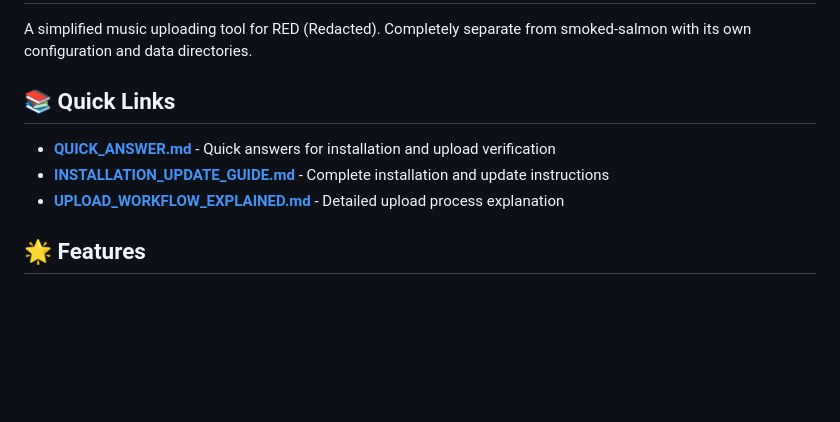
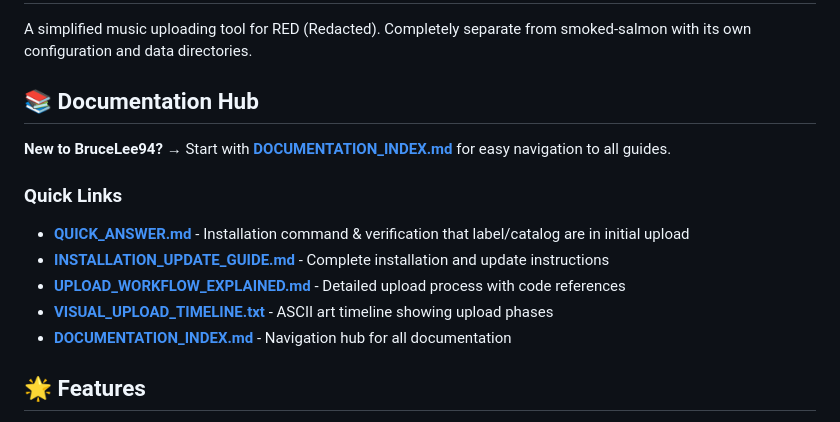
Before and after one commit to Vincent91-Reaper/Supersalmon, a Markdown page: README.md, the part around the change. Drawn GitHub-style; blank space fills up the shorter version.

Commit message:
Update README with comprehensive documentation navigation
- Added "Documentation Hub" section linking to DOCUMENTATION_INDEX.md
- Enhanced quick links with all new documentation files
- Clear signposting for new users to find answers quickly

Co-authored-by: Vincent91-Reaper <220310167+Vincent91-Reaper@users.noreply.github.com>

```diff
--- a/README.md
+++ b/README.md
@@ -2,11 +2,17 @@
 
 A simplified music uploading tool for RED (Redacted). Completely separate from smoked-salmon with its own configuration and data directories.
 
-## 📚 Quick Links
+## 📚 Documentation Hub
 
-- **[QUICK_ANSWER.md](QUICK_ANSWER.md)** - Quick answers for installation and upload verification
+**New to BruceLee94?** → Start with **[DOCUMENTATION_INDEX.md](DOCUMENTATION_INDEX.md)** for easy navigation to all guides.
+
+### Quick Links
+
+- **[QUICK_ANSWER.md](QUICK_ANSWER.md)** - Installation command & verification that label/catalog are in initial upload
 - **[INSTALLATION_UPDATE_GUIDE.md](INSTALLATION_UPDATE_GUIDE.md)** - Complete installation and update instructions
-- **[UPLOAD_WORKFLOW_EXPLAINED.md](UPLOAD_WORKFLOW_EXPLAINED.md)** - Detailed upload process explanation
+- **[UPLOAD_WORKFLOW_EXPLAINED.md](UPLOAD_WORKFLOW_EXPLAINED.md)** - Detailed upload process with code references
+- **[VISUAL_UPLOAD_TIMELINE.txt](VISUAL_UPLOAD_TIMELINE.txt)** - ASCII art timeline showing upload phases
+- **[DOCUMENTATION_INDEX.md](DOCUMENTATION_INDEX.md)** - Navigation hub for all documentation
 
 ## 🌟 Features
 
```
